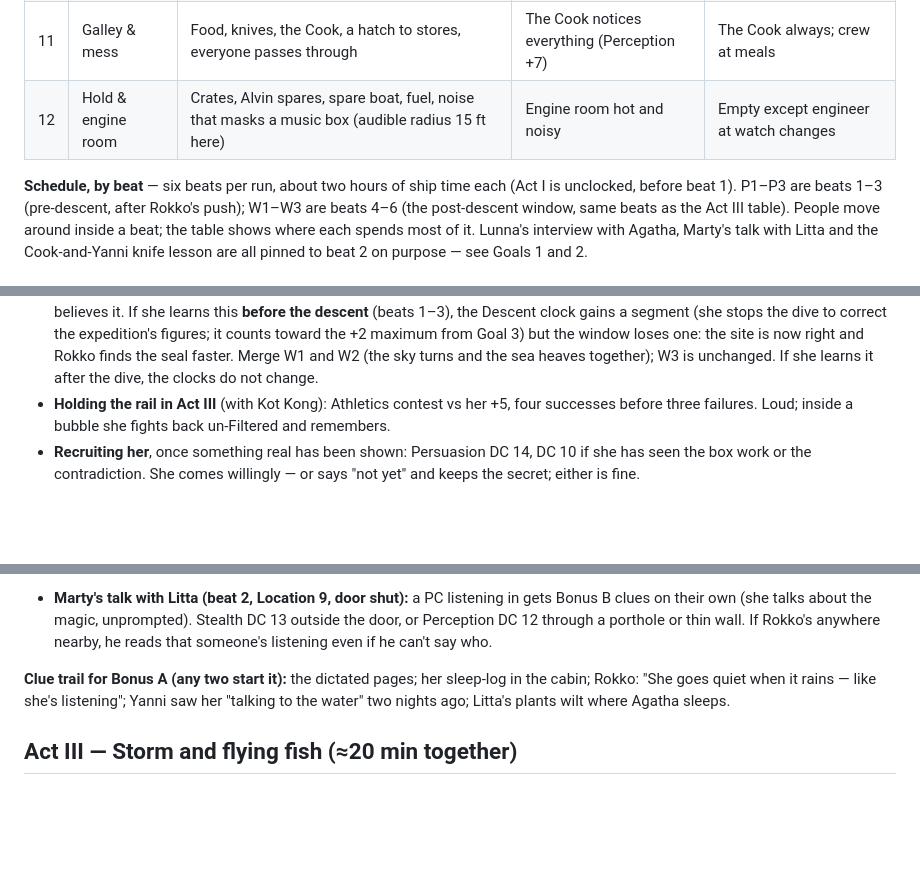
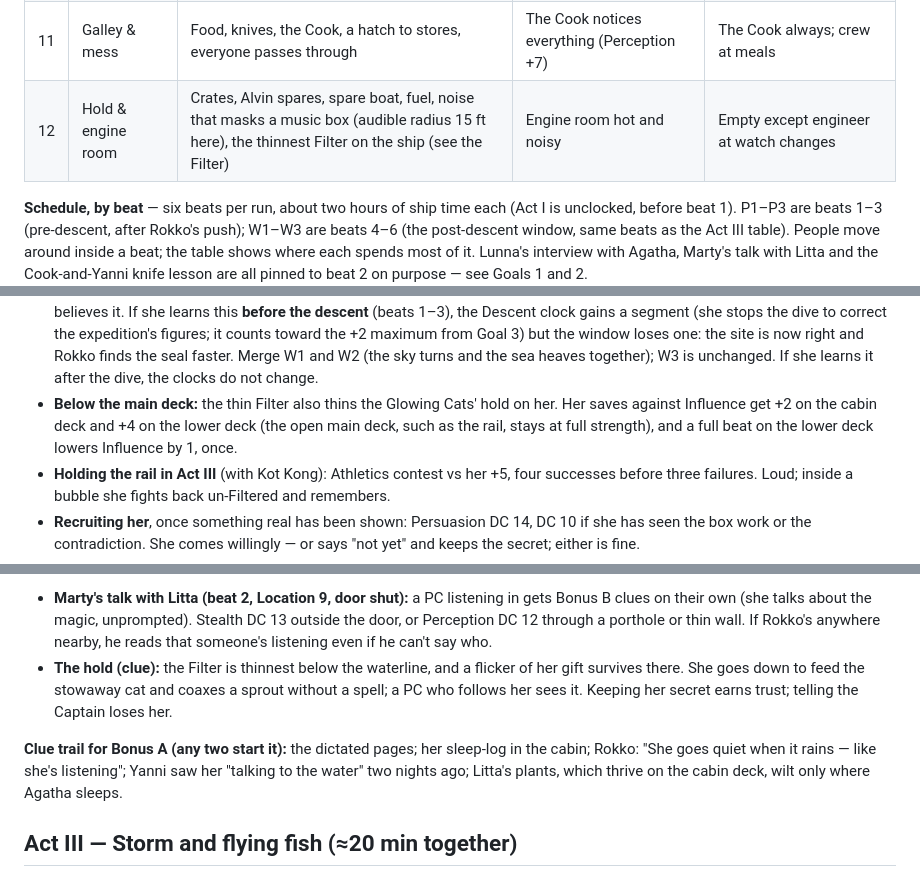
Before and after one commit to tgmf/operation-wet-pages, a Markdown page: content/dm-document.md, 3 parts joined by grey strips. GitHub-like rendering; blank space fills up the shorter version.

```diff
--- a/content/dm-document.md
+++ b/content/dm-document.md
@@ -173,7 +181,7 @@ Upper deck is open and watched; cabin deck is where the goals are; lower deck is
 | 9 | Marty's cabin-study | Camera-glasses on the desk when he sleeps, notes on the crew (including one about the journalist who avoids him), psychoanalysis couch | Never locked; Marty is a light sleeper (Stealth DC 14) | Beat 2: Marty and Litta talk; beat 3: Lunna alone |
 | 10 | Lunna's cabin | Half-finished copy of the documents, damaged spare music box, coded letters to Ikke | Locked DC 14 (she's careful) | Empty: after supper she is never in it |
 | 11 | Galley & mess | Food, knives, the Cook, a hatch to stores, everyone passes through | The Cook notices everything (Perception +7) | The Cook always; crew at meals |
-| 12 | Hold & engine room | Crates, Alvin spares, spare boat, fuel, noise that masks a music box (audible radius 15 ft here) | Engine room hot and noisy | Empty except engineer at watch changes |
+| 12 | Hold & engine room | Crates, Alvin spares, spare boat, fuel, noise that masks a music box (audible radius 15 ft here), the thinnest Filter on the ship (see the Filter) | Engine room hot and noisy | Empty except engineer at watch changes |
 
 **Schedule, by beat** — six beats per run, about two hours of ship time each (Act I is unclocked, before beat 1). P1–P3 are beats 1–3 (pre-descent, after Rokko's push); W1–W3 are beats 4–6 (the post-descent window, same beats as the Act III table). People move around inside a beat; the table shows where each spends most of it. Lunna's interview with Agatha, Marty's talk with Litta and the Cook-and-Yanni knife lesson are all pinned to beat 2 on purpose — see Goals 1 and 2.
 
@@ -350,6 +359,7 @@ In the beat 2 interview Agatha names all three locations; that is the PCs' main
 - **A full minute inside a running bubble**, Marty 20+ ft away: Persuasion DC 12 per minute to keep her there. She notices the change in herself and wants to know why — recruitment opens here.
 - **Litta's remedy** (earth magic + herbs, cast inside the bubble): Medicine DC 12 to get her to drink. Litta becomes a Resistance contact (Bonus B opens).
 - **The contradiction:** the three dictated pages contradict her own sonar charts. If the PCs get her to lay the pages beside the charts (Persuasion DC 10: she loves to explain, and she checks data), she sees her own hand undermining her work and believes it. If she learns this **before the descent** (beats 1–3), the Descent clock gains a segment (she stops the dive to correct the expedition's figures; it counts toward the +2 maximum from Goal 3) but the window loses one: the site is now right and Rokko finds the seal faster. Merge W1 and W2 (the sky turns and the sea heaves together); W3 is unchanged. If she learns it after the dive, the clocks do not change.
+- **Below the main deck:** the thin Filter also thins the Glowing Cats' hold on her. Her saves against Influence get +2 on the cabin deck and +4 on the lower deck (the open main deck, such as the rail, stays at full strength), and a full beat on the lower deck lowers Influence by 1, once.
 - **Holding the rail in Act III** (with Kot Kong): Athletics contest vs her +5, four successes before three failures. Loud; inside a bubble she fights back un-Filtered and remembers.
 - **Recruiting her**, once something real has been shown: Persuasion DC 14, DC 10 if she has seen the box work or the contradiction. She comes willingly — or says "not yet" and keeps the secret; either is fine.
 - **Taking her by force:** only if the PCs are compromised or the documents are lost; lifeboat in the storm; Sleight of Hand DC 14, Athletics DC 12. The Captain acts; Purrow will not be pleased at the ledger.
@@ -357,8 +367,9 @@ In the beat 2 interview Agatha names all three locations; that is the PCs' main
 
 **Bonus B — Litta.** The first time she stands inside a bubble she casts with *control*. Recruit: she is looking for her path and the Resistance is one; the box is the lure and the price (Persuasion DC 12 after she has cast inside it; she asks to keep the box — Tikk refuses; Purrow has a spare). Refusal: she says she has to see what happens to Marty and Rokko first. Kidnap: only if she refuses and the players choose it — she is strong-willed, fights back inside a bubble, and Kot Kong loves her; priority stays below Lunna and the documents. Either way she ends the session knowing the Resistance exists.
 - **Marty's talk with Litta (beat 2, Location 9, door shut):** a PC listening in gets Bonus B clues on their own (she talks about the magic, unprompted). Stealth DC 13 outside the door, or Perception DC 12 through a porthole or thin wall. If Rokko's anywhere nearby, he reads that someone's listening even if he can't say who.
+- **The hold (clue):** the Filter is thinnest below the waterline, and a flicker of her gift survives there. She goes down to feed the stowaway cat and coaxes a sprout without a spell; a PC who follows her sees it. Keeping her secret earns trust; telling the Captain loses her.
 
-**Clue trail for Bonus A (any two start it):** the dictated pages; her sleep-log in the cabin; Rokko: "She goes quiet when it rains — like she's listening"; Yanni saw her "talking to the water" two nights ago; Litta's plants wilt where Agatha sleeps.
+**Clue trail for Bonus A (any two start it):** the dictated pages; her sleep-log in the cabin; Rokko: "She goes quiet when it rains — like she's listening"; Yanni saw her "talking to the water" two nights ago; Litta's plants, which thrive on the cabin deck, wilt only where Agatha sleeps.
 
 ## Act III — Storm and flying fish (≈20 min together)
 
```
Also changed, not shown: other parts of content/dm-document.md (+14 -5 lines).
